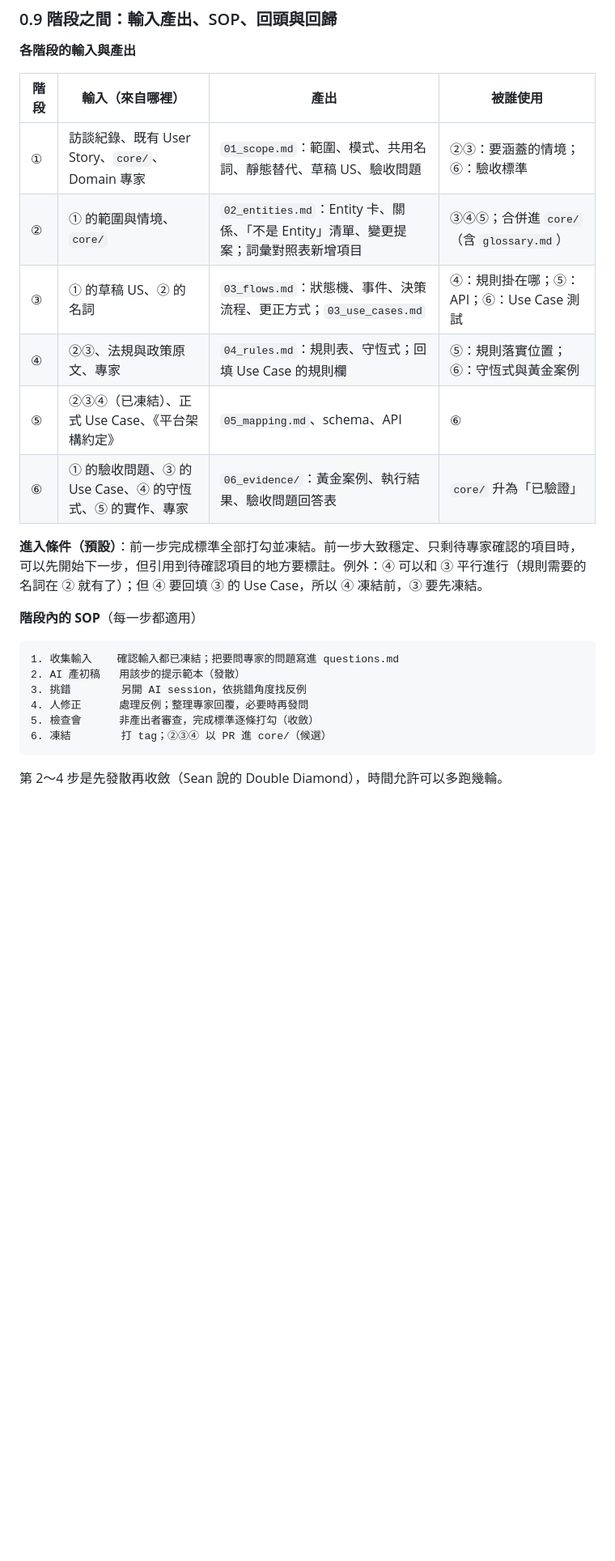
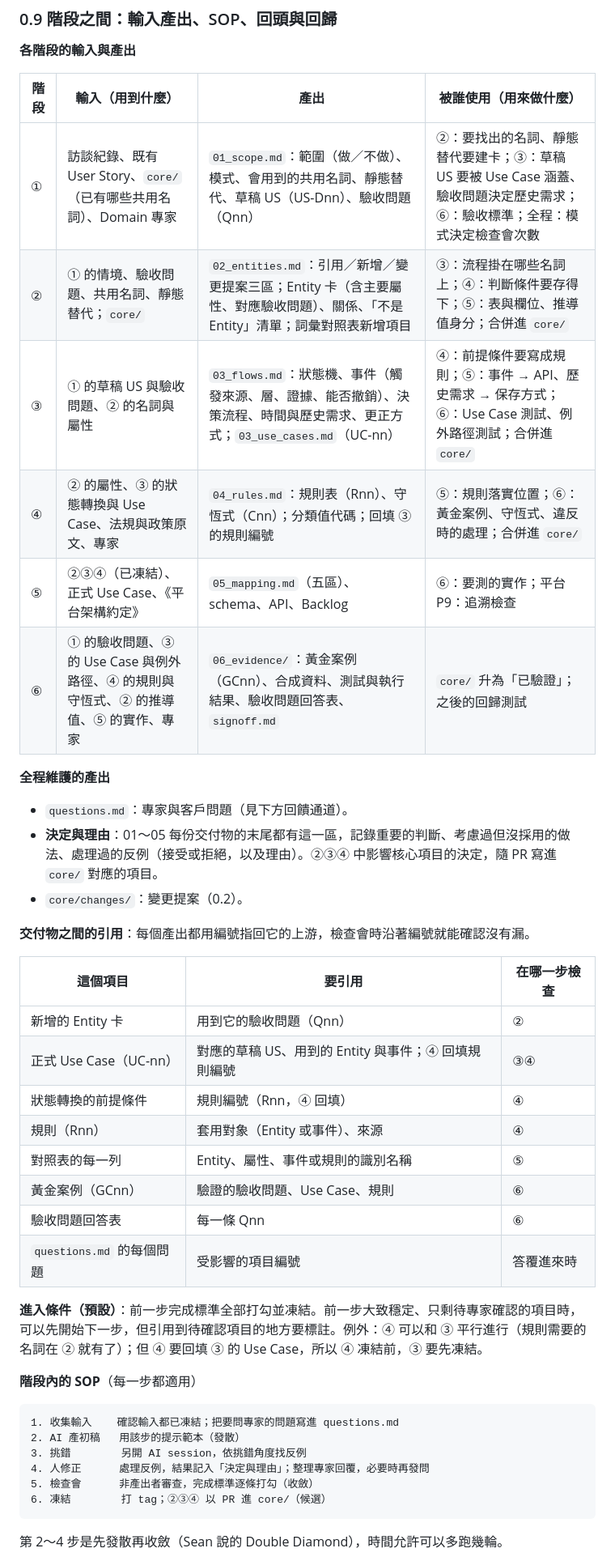
Before and after one commit to JiHungLin/OntologyDesignResearch, a Markdown page: 團隊開發流程_精簡版.md, the part around one of its changes. Shown at 81% size. GitHub-like rendering; blank space fills up the shorter version.

Commit message:
Update rule table descriptions for clarity and consistency

````diff
--- a/團隊開發流程_精簡版.md
+++ b/團隊開發流程_精簡版.md
@@ -363,14 +363,32 @@ Sean 的 User Story 文件（「將已凍結的 UML 投影為 User Story」）
 
 **各階段的輸入與產出**
 
-| 階段 | 輸入（來自哪裡） | 產出 | 被誰使用 |
+| 階段 | 輸入（用到什麼） | 產出 | 被誰使用（用來做什麼） |
 |---|---|---|---|
-| ① | 訪談紀錄、既有 User Story、`core/`、Domain 專家 | `01_scope.md`：範圍、模式、共用名詞、靜態替代、草稿 US、驗收問題 | ②③：要涵蓋的情境；⑥：驗收標準 |
-| ② | ① 的範圍與情境、`core/` | `02_entities.md`：Entity 卡、關係、「不是 Entity」清單、變更提案；詞彙對照表新增項目 | ③④⑤；合併進 `core/`（含 `glossary.md`） |
-| ③ | ① 的草稿 US、② 的名詞 | `03_flows.md`：狀態機、事件、決策流程、更正方式；`03_use_cases.md` | ④：規則掛在哪；⑤：API；⑥：Use Case 測試 |
-| ④ | ②③、法規與政策原文、專家 | `04_rules.md`：規則表、守恆式；回填 Use Case 的規則欄 | ⑤：規則落實位置；⑥：守恆式與黃金案例 |
-| ⑤ | ②③④（已凍結）、正式 Use Case、《平台架構約定》 | `05_mapping.md`、schema、API | ⑥ |
-| ⑥ | ① 的驗收問題、③ 的 Use Case、④ 的守恆式、⑤ 的實作、專家 | `06_evidence/`：黃金案例、執行結果、驗收問題回答表 | `core/` 升為「已驗證」 |
+| ① | 訪談紀錄、既有 User Story、`core/`（已有哪些共用名詞）、Domain 專家 | `01_scope.md`：範圍（做／不做）、模式、會用到的共用名詞、靜態替代、草稿 US（US-Dnn）、驗收問題（Qnn） | ②：要找出的名詞、靜態替代要建卡；③：草稿 US 要被 Use Case 涵蓋、驗收問題決定歷史需求；⑥：驗收標準；全程：模式決定檢查會次數 |
+| ② | ① 的情境、驗收問題、共用名詞、靜態替代；`core/` | `02_entities.md`：引用／新增／變更提案三區；Entity 卡（含主要屬性、對應驗收問題）、關係、「不是 Entity」清單；詞彙對照表新增項目 | ③：流程掛在哪些名詞上；④：判斷條件要存得下；⑤：表與欄位、推導值身分；合併進 `core/` |
+| ③ | ① 的草稿 US 與驗收問題、② 的名詞與屬性 | `03_flows.md`：狀態機、事件（觸發來源、層、證據、能否撤銷）、決策流程、時間與歷史需求、更正方式；`03_use_cases.md`（UC-nn） | ④：前提條件要寫成規則；⑤：事件 → API、歷史需求 → 保存方式；⑥：Use Case 測試、例外路徑測試；合併進 `core/` |
+| ④ | ② 的屬性、③ 的狀態轉換與 Use Case、法規與政策原文、專家 | `04_rules.md`：規則表（Rnn）、守恆式（Cnn）；分類值代碼；回填 ③ 的規則編號 | ⑤：規則落實位置；⑥：黃金案例、守恆式、違反時的處理；合併進 `core/` |
+| ⑤ | ②③④（已凍結）、正式 Use Case、《平台架構約定》 | `05_mapping.md`（五區）、schema、API、Backlog | ⑥：要測的實作；平台 P9：追溯檢查 |
+| ⑥ | ① 的驗收問題、③ 的 Use Case 與例外路徑、④ 的規則與守恆式、② 的推導值、⑤ 的實作、專家 | `06_evidence/`：黃金案例（GCnn）、合成資料、測試與執行結果、驗收問題回答表、`signoff.md` | `core/` 升為「已驗證」；之後的回歸測試 |
+
+**全程維護的產出**
+- `questions.md`：專家與客戶問題（見下方回饋通道）。
+- **決定與理由**：01～05 每份交付物的末尾都有這一區，記錄重要的判斷、考慮過但沒採用的做法、處理過的反例（接受或拒絕，以及理由）。②③④ 中影響核心項目的決定，隨 PR 寫進 `core/` 對應的項目。
+- `core/changes/`：變更提案（0.2）。
+
+**交付物之間的引用**：每個產出都用編號指回它的上游，檢查會時沿著編號就能確認沒有漏。
+
+| 這個項目 | 要引用 | 在哪一步檢查 |
+|---|---|---|
+| 新增的 Entity 卡 | 用到它的驗收問題（Qnn） | ② |
+| 正式 Use Case（UC-nn） | 對應的草稿 US、用到的 Entity 與事件；④ 回填規則編號 | ③④ |
+| 狀態轉換的前提條件 | 規則編號（Rnn，④ 回填） | ④ |
+| 規則（Rnn） | 套用對象（Entity 或事件）、來源 | ④ |
+| 對照表的每一列 | Entity、屬性、事件或規則的識別名稱 | ⑤ |
+| 黃金案例（GCnn） | 驗證的驗收問題、Use Case、規則 | ⑥ |
+| 驗收問題回答表 | 每一條 Qnn | ⑥ |
+| `questions.md` 的每個問題 | 受影響的項目編號 | 答覆進來時 |
 
 **進入條件（預設）**：前一步完成標準全部打勾並凍結。前一步大致穩定、只剩待專家確認的項目時，可以先開始下一步，但引用到待確認項目的地方要標註。例外：④ 可以和 ③ 平行進行（規則需要的名詞在 ② 就有了）；但 ④ 要回填 ③ 的 Use Case，所以 ④ 凍結前，③ 要先凍結。
 
@@ -380,7 +398,7 @@ Sean 的 User Story 文件（「將已凍結的 UML 投影為 User Story」）
 1. 收集輸入    確認輸入都已凍結；把要問專家的問題寫進 questions.md
 2. AI 產初稿   用該步的提示範本（發散）
 3. 挑錯        另開 AI session，依挑錯角度找反例
-4. 人修正      處理反例；整理專家回覆，必要時再發問
+4. 人修正      處理反例，結果記入「決定與理由」；整理專家回覆，必要時再發問
 5. 檢查會      非產出者審查，完成標準逐條打勾（收斂）
 6. 凍結        打 tag；②③④ 以 PR 進 core/（候選）
 ```
````
Also changed, not shown: other parts of 團隊開發流程_精簡版.md (+3 -3 lines).
